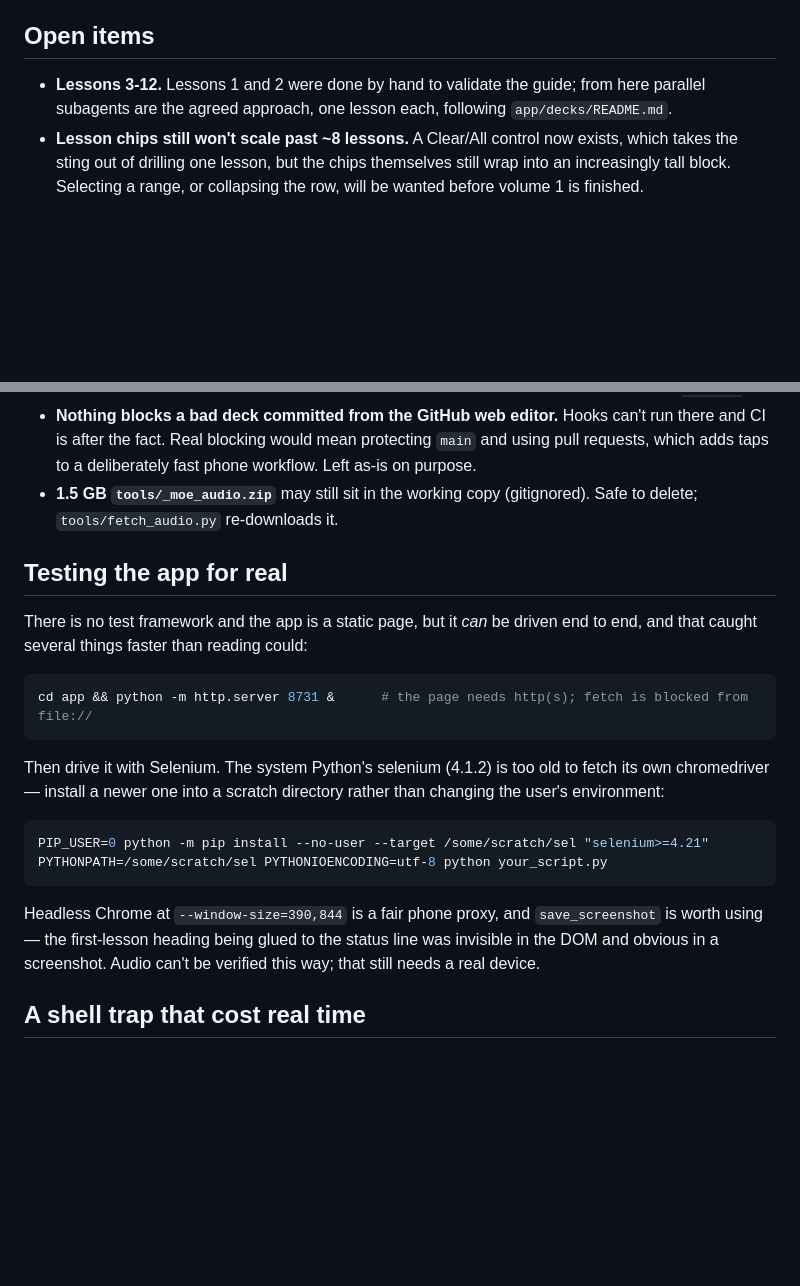
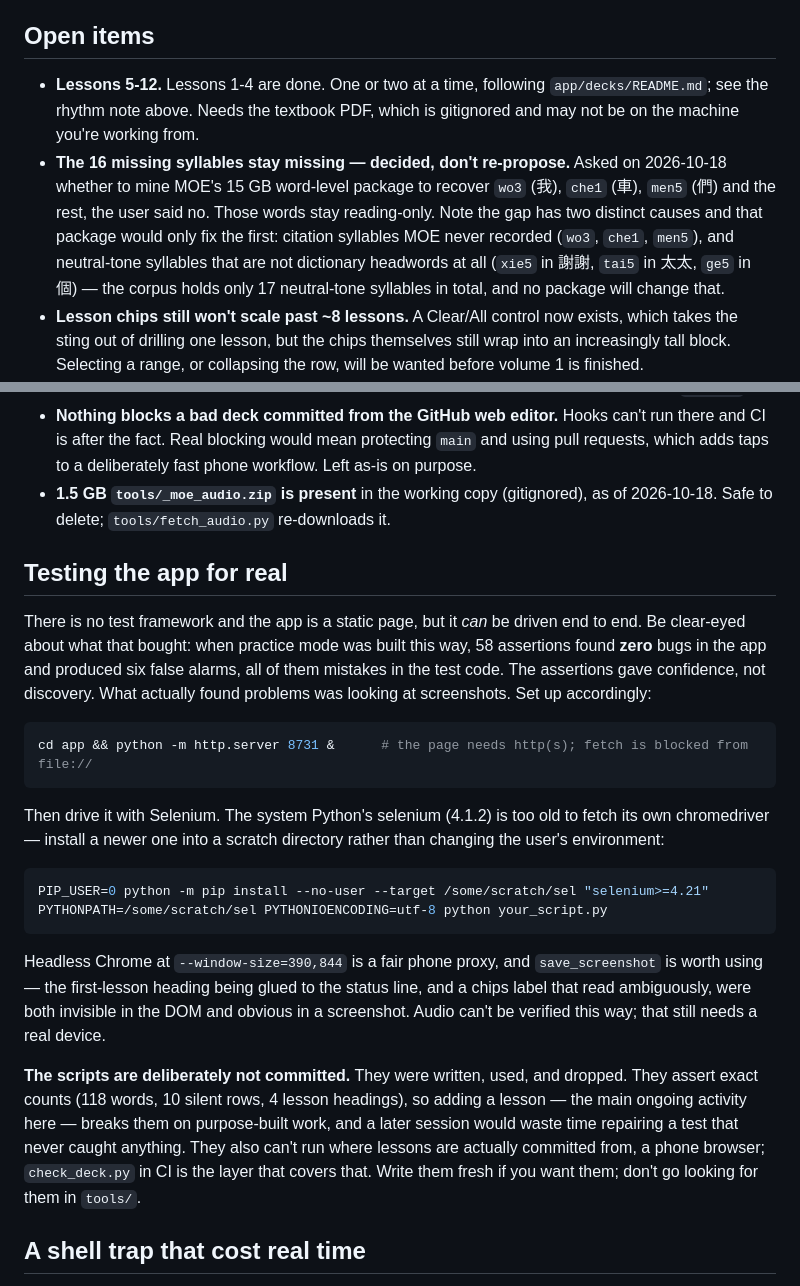
Before and after one commit to semiconda/chayniz, a Markdown page: handover.md, 2 parts joined by grey strips. Drawn GitHub-style; blank space fills up the shorter version.

Commit message:
Fix a NUL byte in handover.md, and correct what it claims
The sentence warning that bash heredocs silently halve backslashes contained a
literal NUL byte, written by exactly that trap: the escape meant to spell the
problem out became the problem. It made git and ripgrep treat handover.md as a
binary file.

Also corrected, while here:

- The testing section claimed driving the app "caught several things faster
  than reading could". It didn't. 58 assertions found zero bugs in the app and
  six false alarms, all of them errors in the test code; the screenshots were
  what actually found problems. Says so now, so the next session calibrates.
- Says why no test scripts are committed: they assert exact word counts, so
  adding a lesson breaks them, and they can't run from the phone browser that
  lessons are actually committed from.
- Records that mining MOE's 15 GB word-level package for the 16 missing
  syllables is ruled out, so it stops being re-proposed — and that it would
  only fix the citation-syllable half of the gap anyway, never the neutral
  tones in 謝謝, 太太 and 個.
- Open items said "Lessons 3-12"; 3 and 4 shipped two commits ago.
- The MOE zip is present in the working copy, not "may still" be.

Co-Authored-By: Claude Opus 5 (1M context) <noreply@anthropic.com>

````diff
--- a/handover.md
+++ b/handover.md
@@ -132,8 +132,14 @@ Learning Taiwanese Mandarin from zero. The app is for:
 
 ## Open items
 
-- **Lessons 3-12.** Lessons 1 and 2 were done by hand to validate the guide; from here parallel subagents are
-  the agreed approach, one lesson each, following `app/decks/README.md`.
+- **Lessons 5-12.** Lessons 1-4 are done. One or two at a time, following `app/decks/README.md`; see the rhythm
+  note above. Needs the textbook PDF, which is gitignored and may not be on the machine you're working from.
+- **The 16 missing syllables stay missing — decided, don't re-propose.** Asked on 2026-10-18 whether to mine
+  MOE's 15 GB word-level package to recover `wo3` (我), `che1` (車), `men5` (們) and the rest, the user said no.
+  Those words stay reading-only. Note the gap has two distinct causes and that package would only fix the first:
+  citation syllables MOE never recorded (`wo3`, `che1`, `men5`), and neutral-tone syllables that are not
+  dictionary headwords at all (`xie5` in 謝謝, `tai5` in 太太, `ge5` in 個) — the corpus holds only 17 neutral-tone
+  syllables in total, and no package will change that.
 - **Lesson chips still won't scale past ~8 lessons.** A Clear/All control now exists, which takes the sting out
   of drilling one lesson, but the chips themselves still wrap into an increasingly tall block. Selecting a range,
   or collapsing the row, will be wanted before volume 1 is finished.
@@ -150,13 +156,15 @@ Learning Taiwanese Mandarin from zero. The app is for:
 - **Nothing blocks a bad deck committed from the GitHub web editor.** Hooks can't run there and CI is after the
   fact. Real blocking would mean protecting `main` and using pull requests, which adds taps to a deliberately
   fast phone workflow. Left as-is on purpose.
-- **1.5 GB `tools/_moe_audio.zip`** may still sit in the working copy (gitignored). Safe to delete;
-  `tools/fetch_audio.py` re-downloads it.
+- **1.5 GB `tools/_moe_audio.zip` is present** in the working copy (gitignored), as of 2026-10-18. Safe to
+  delete; `tools/fetch_audio.py` re-downloads it.
 
 ## Testing the app for real
 
-There is no test framework and the app is a static page, but it *can* be driven end to end, and that caught
-several things faster than reading could:
+There is no test framework and the app is a static page, but it *can* be driven end to end. Be clear-eyed about
+what that bought: when practice mode was built this way, 58 assertions found **zero** bugs in the app and
+produced six false alarms, all of them mistakes in the test code. The assertions gave confidence, not discovery.
+What actually found problems was looking at screenshots. Set up accordingly:
 
 ```bash
 cd app && python -m http.server 8731 &      # the page needs http(s); fetch is blocked from file://
@@ -171,8 +179,14 @@ PYTHONPATH=/some/scratch/sel PYTHONIOENCODING=utf-8 python your_script.py
 ```
 
 Headless Chrome at `--window-size=390,844` is a fair phone proxy, and `save_screenshot` is worth using — the
-first-lesson heading being glued to the status line was invisible in the DOM and obvious in a screenshot.
-Audio can't be verified this way; that still needs a real device.
+first-lesson heading being glued to the status line, and a chips label that read ambiguously, were both invisible
+in the DOM and obvious in a screenshot. Audio can't be verified this way; that still needs a real device.
+
+**The scripts are deliberately not committed.** They were written, used, and dropped. They assert exact counts
+(118 words, 10 silent rows, 4 lesson headings), so adding a lesson — the main ongoing activity here — breaks them
+on purpose-built work, and a later session would waste time repairing a test that never caught anything. They
+also can't run where lessons are actually committed from, a phone browser; `check_deck.py` in CI is the layer
+that covers that. Write them fresh if you want them; don't go looking for them in `tools/`.
 
 ## A shell trap that cost real time
 
````
Also changed, not shown: other parts of handover.md (+1 -1 lines).
